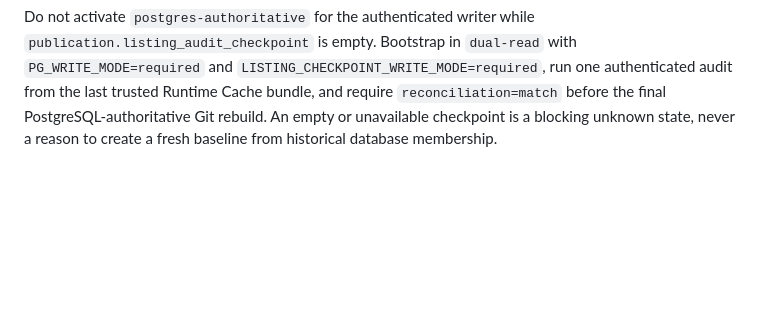
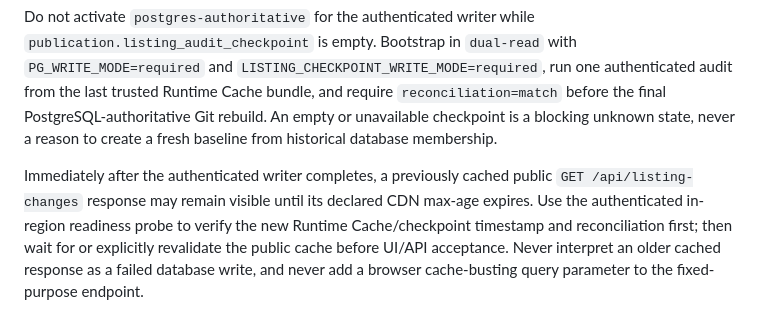
Before and after one commit to vancoder4-cyber/rwa-dashboard, a Markdown page: DEPLOY.md, the part around the change. Drawn GitHub-style; blank space fills up the shorter version.

Commit message:
docs: distinguish listing CDN lag from persistence (#29)

```diff
--- a/DEPLOY.md
+++ b/DEPLOY.md
@@ -121,3 +121,11 @@ authenticated audit from the last trusted Runtime Cache bundle, and require
 `reconciliation=match` before the final PostgreSQL-authoritative Git rebuild.
 An empty or unavailable checkpoint is a blocking unknown state, never a reason
 to create a fresh baseline from historical database membership.
+
+Immediately after the authenticated writer completes, a previously cached
+public `GET /api/listing-changes` response may remain visible until its declared
+CDN max-age expires. Use the authenticated in-region readiness probe to verify
+the new Runtime Cache/checkpoint timestamp and reconciliation first; then wait
+for or explicitly revalidate the public cache before UI/API acceptance. Never
+interpret an older cached response as a failed database write, and never add a
+browser cache-busting query parameter to the fixed-purpose endpoint.
```
